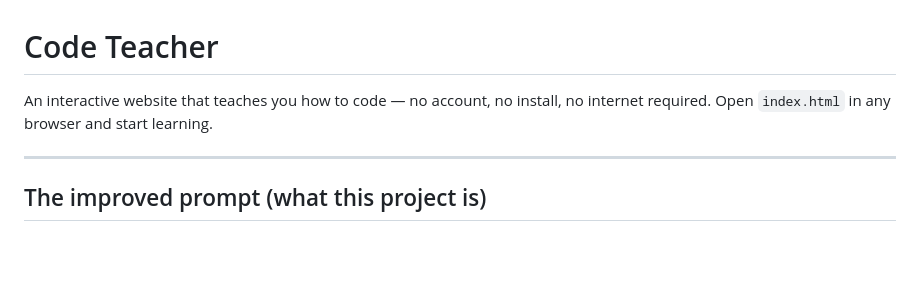
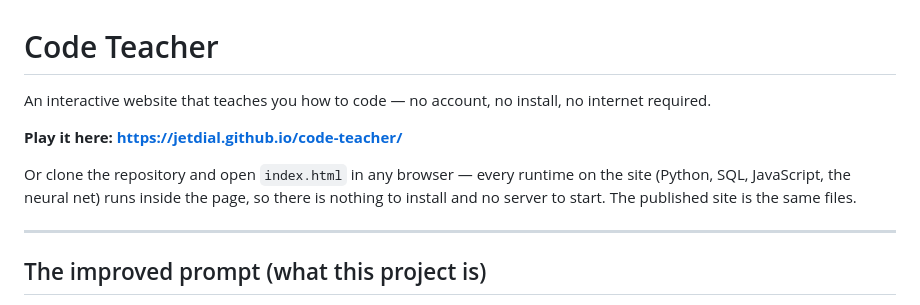
Before and after one commit to JetDial/code-teacher, a Markdown page: README.md, the part around the change. Rendered like a GitHub page; blank space fills up the shorter version.

Commit message:
Point the README at the published site
Co-Authored-By: Claude Opus 5 <noreply@anthropic.com>

```diff
--- a/README.md
+++ b/README.md
@@ -1,7 +1,12 @@
 # Code Teacher
 
 An interactive website that teaches you how to code — no account, no install, no internet required.
-Open `index.html` in any browser and start learning.
+
+**Play it here: https://jetdial.github.io/code-teacher/**
+
+Or clone the repository and open `index.html` in any browser — every runtime on the
+site (Python, SQL, JavaScript, the neural net) runs inside the page, so there is
+nothing to install and no server to start. The published site is the same files.
 
 ---
 
```
